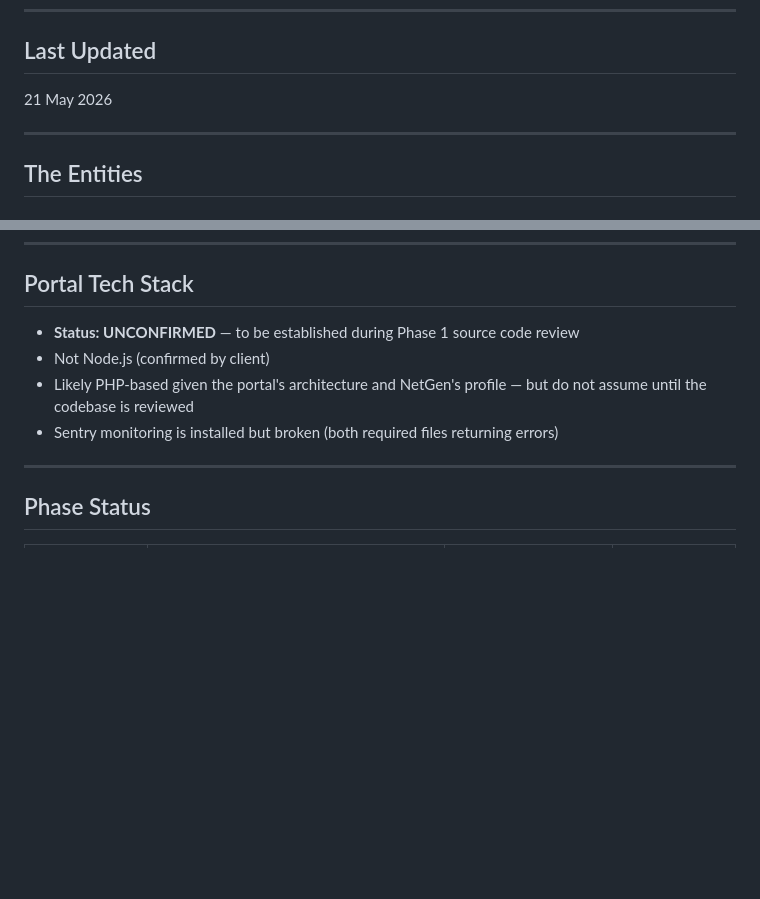
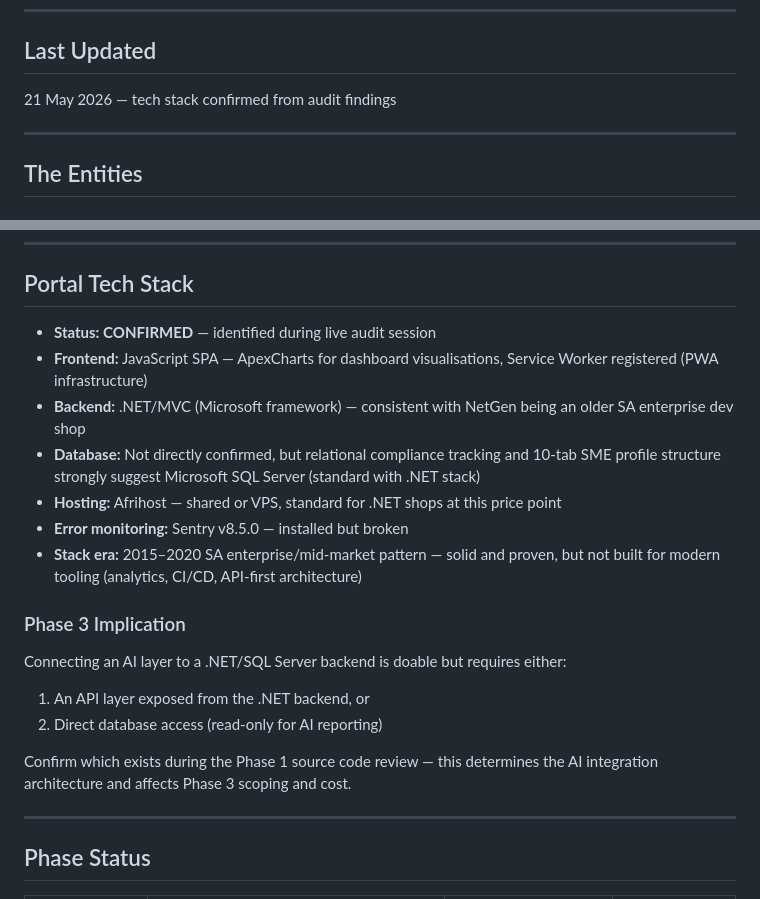
Before and after one commit to jimmy-motsei/maru-diagnostic-reports, a Markdown page: GROWTHIQ-CONTEXT.md, 2 parts joined by grey strips. Drawn GitHub-style; blank space fills up the shorter version.

Commit message:
Update tech stack — .NET/MVC, JS SPA, SQL Server, Afrihost confirmed

```diff
--- a/GROWTHIQ-CONTEXT.md
+++ b/GROWTHIQ-CONTEXT.md
@@ -6,7 +6,7 @@
 ---
 
 ## Last Updated
-21 May 2026
+21 May 2026 — tech stack confirmed from audit findings
 
 ---
 
@@ -46,10 +46,20 @@ Partnership model, not vendor. Maru has performance upside tied to new GrowthIQ
 ---
 
 ## Portal Tech Stack
-- **Status: UNCONFIRMED** — to be established during Phase 1 source code review
-- Not Node.js (confirmed by client)
-- Likely PHP-based given the portal's architecture and NetGen's profile — but do not assume until the codebase is reviewed
-- Sentry monitoring is installed but broken (both required files returning errors)
+- **Status: CONFIRMED** — identified during live audit session
+- **Frontend:** JavaScript SPA — ApexCharts for dashboard visualisations, Service Worker registered (PWA infrastructure)
+- **Backend:** .NET/MVC (Microsoft framework) — consistent with NetGen being an older SA enterprise dev shop
+- **Database:** Not directly confirmed, but relational compliance tracking and 10-tab SME profile structure strongly suggest Microsoft SQL Server (standard with .NET stack)
+- **Hosting:** Afrihost — shared or VPS, standard for .NET shops at this price point
+- **Error monitoring:** Sentry v8.5.0 — installed but broken
+- **Stack era:** 2015–2020 SA enterprise/mid-market pattern — solid and proven, but not built for modern tooling (analytics, CI/CD, API-first architecture)
+
+### Phase 3 Implication
+Connecting an AI layer to a .NET/SQL Server backend is doable but requires either:
+1. An API layer exposed from the .NET backend, or
+2. Direct database access (read-only for AI reporting)
+
+Confirm which exists during the Phase 1 source code review — this determines the AI integration architecture and affects Phase 3 scoping and cost.
 
 ---
 
```
